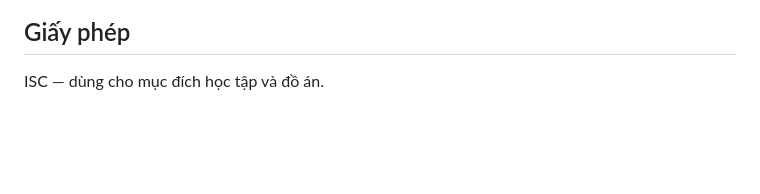
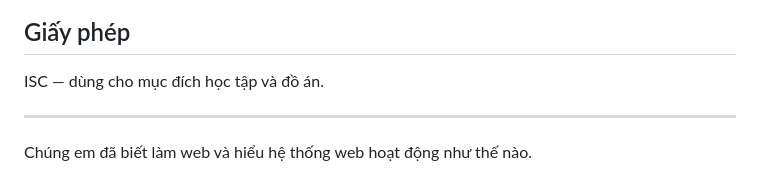
Before and after one commit to QuangPhuc24521401/kidlearningweb, a Markdown page: README.md, the part around the change. Drawn GitHub-style; blank space fills up the shorter version.

```diff
--- a/README.md
+++ b/README.md
@@ -181,3 +181,7 @@ Tự động mở theo sao, chủ đề/môn hoàn thành, streak học tập v
 ## Giấy phép
 
 ISC — dùng cho mục đích học tập và đồ án.
+
+---
+
+Chúng em đã biết làm web và hiểu hệ thống web hoạt động như thế nào.
```
